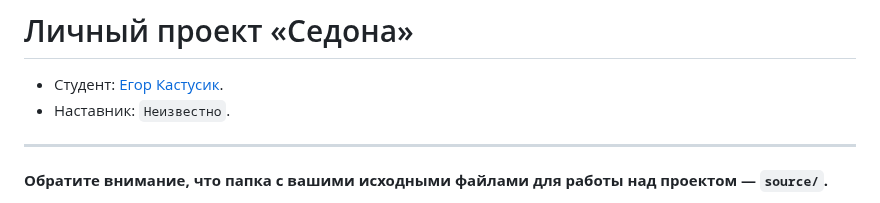
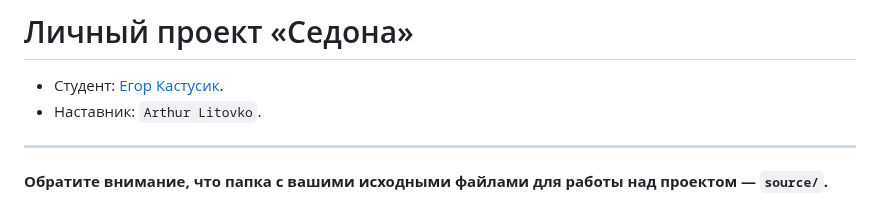
Before and after one commit to htmlacademy-adaptive/2145845-sedona-28, a Markdown page: Readme.md, the part around the change. Drawn GitHub-style.

Commit message:
Добавляет наставника

```diff
--- a/Readme.md
+++ b/Readme.md
@@ -1,7 +1,7 @@
 # Личный проект «Седона»
 
 * Студент: [Егор Кастусик](https://up.htmlacademy.ru/adaptive/28/user/2145845).
-* Наставник: `Неизвестно`.
+* Наставник: `Arthur Litovko`.
 
 ---
 
```
